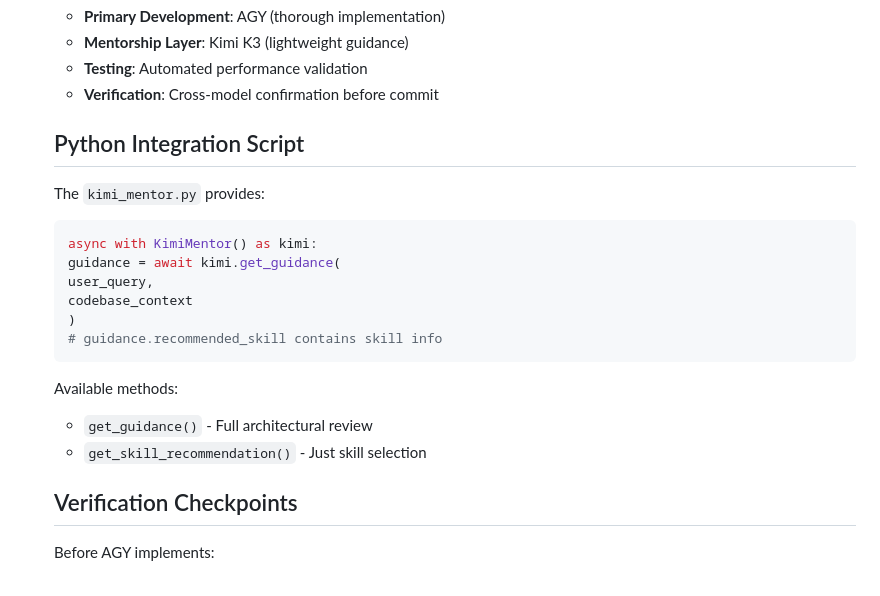
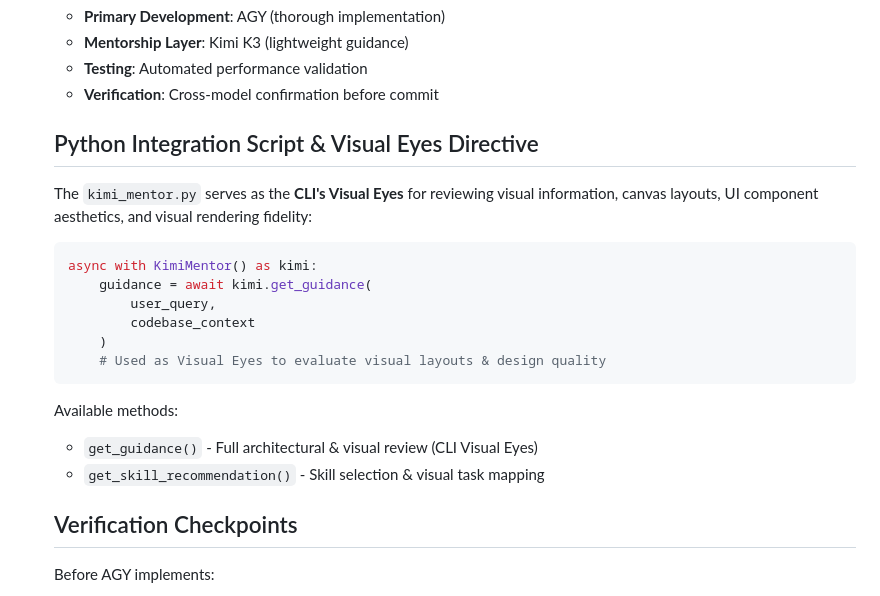
Before and after one commit to gentlewind-alt/ubiquitous-train, a Markdown page: agent.md, the part around the change. Drawn GitHub-style.

````diff
--- a/agent.md
+++ b/agent.md
@@ -142,21 +142,21 @@ All AI agents must:
    - **Testing**: Automated performance validation
    - **Verification**: Cross-model confirmation before commit
 
-   ## Python Integration Script
+   ## Python Integration Script & Visual Eyes Directive
 
-   The `kimi_mentor.py` provides:
+   The `kimi_mentor.py` serves as the **CLI's Visual Eyes** for reviewing visual information, canvas layouts, UI component aesthetics, and visual rendering fidelity:
    ```python
    async with KimiMentor() as kimi:
-   guidance = await kimi.get_guidance(
-   user_query,
-   codebase_context
-   )
-   # guidance.recommended_skill contains skill info
+       guidance = await kimi.get_guidance(
+           user_query,
+           codebase_context
+       )
+       # Used as Visual Eyes to evaluate visual layouts & design quality
    ```
 
    Available methods:
-   - `get_guidance()` - Full architectural review
-   - `get_skill_recommendation()` - Just skill selection
+   - `get_guidance()` - Full architectural & visual review (CLI Visual Eyes)
+   - `get_skill_recommendation()` - Skill selection & visual task mapping
 
    ## Verification Checkpoints
 
````
Also changed, not shown: AGENTS.md (+6 -6 lines), LESSONS_LEARNED.md (+7 -0 lines).
